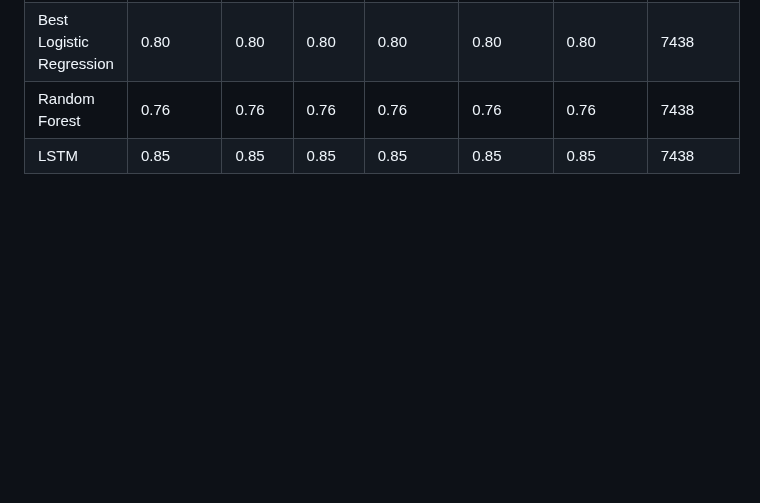
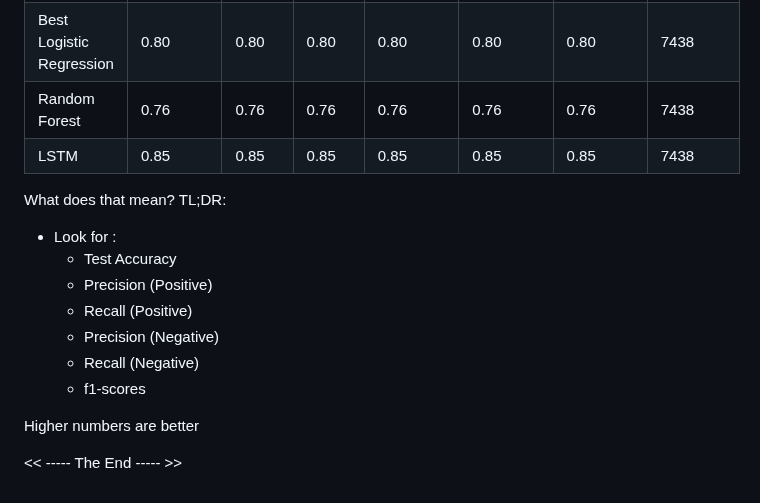
Before and after one commit to ARJUNRAGHUNANDANAN/Sentiment-Classification-NLP-challenge, a Markdown page: README.md, the part around the change. Drawn GitHub-style; blank space fills up the shorter version.

```diff
--- a/README.md
+++ b/README.md
@@ -133,3 +133,18 @@ Here is a Tabulated Datasheet incase anyone want to see.
 | Best Logistic Regression | 0.80                | 0.80              | 0.80               | 0.80                   | 0.80               | 0.80                  | 7438                          |
 | Random Forest            | 0.76                | 0.76              | 0.76               | 0.76                   | 0.76               | 0.76                  | 7438                          |
 | LSTM                     | 0.85                | 0.85              | 0.85               | 0.85                   | 0.85               | 0.85                  | 7438                          |
+
+What does that mean?
+TL;DR:
+* Look for :
+   * Test Accuracy
+   * Precision (Positive)
+   * Recall (Positive)
+   * Precision (Negative)
+   * Recall (Negative)
+   * f1-scores
+
+ Higher numbers are better
+
+
+<< ----- The End ----- >>
```
